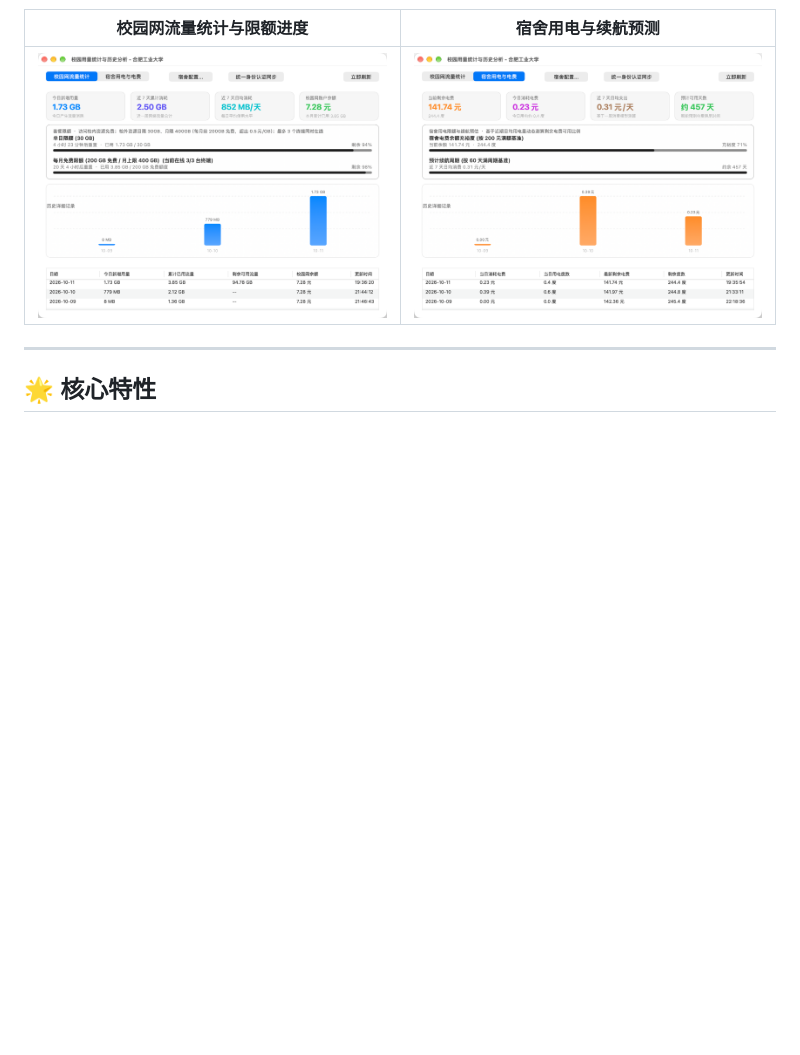
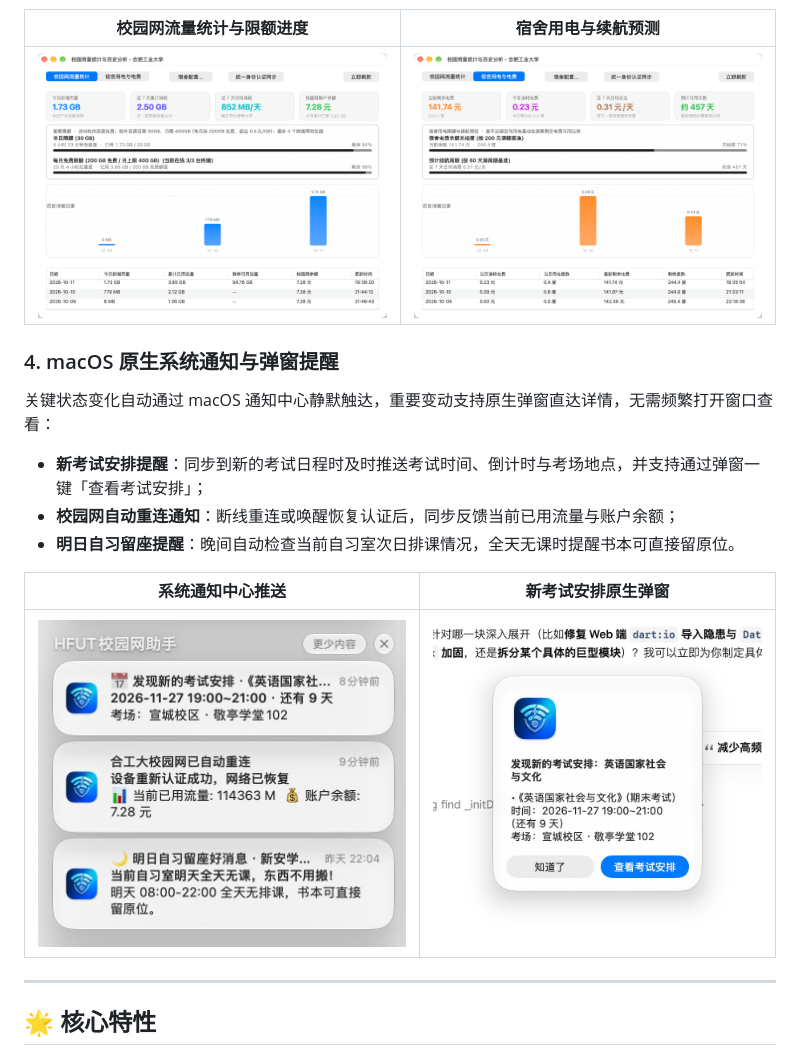
Before and after one commit to Junpgle/HFUTCampusNet, a Markdown page: README.md, the part around the change. Drawn GitHub-style; pictures changed too: docs/screenshots/exam-alert.jpg (added), docs/screenshots/notifications.jpg (added); blank space fills up the shorter version.

Commit message:
docs: add macOS notification and exam alert screenshots to README

```diff
--- a/README.md
+++ b/README.md
@@ -38,6 +38,16 @@
 | 校园网流量统计与限额进度 | 宿舍用电与续航预测 |
 | :---: | :---: |
 | <img src="docs/screenshots/stats-network.png" width="440" alt="校园网流量统计"> | <img src="docs/screenshots/stats-electricity.png" width="440" alt="宿舍用电与电费统计"> |
+
+### 4. macOS 原生系统通知与弹窗提醒
+关键状态变化自动通过 macOS 通知中心静默触达，重要变动支持原生弹窗直达详情，无需频繁打开窗口查看：
+- **新考试安排提醒**：同步到新的考试日程时及时推送考试时间、倒计时与考场地点，并支持通过弹窗一键「查看考试安排」；
+- **校园网自动重连通知**：断线重连或唤醒恢复认证后，同步反馈当前已用流量与账户余额；
+- **明日自习留座提醒**：晚间自动检查当前自习室次日排课情况，全天无课时提醒书本可直接留原位。
+
+| 系统通知中心推送 | 新考试安排原生弹窗 |
+| :---: | :---: |
+| <img src="docs/screenshots/notifications.jpg" width="380" alt="macOS 系统通知推送"> | <img src="docs/screenshots/exam-alert.jpg" width="340" alt="新考试安排原生弹窗"> |
 
 ---
 
```
